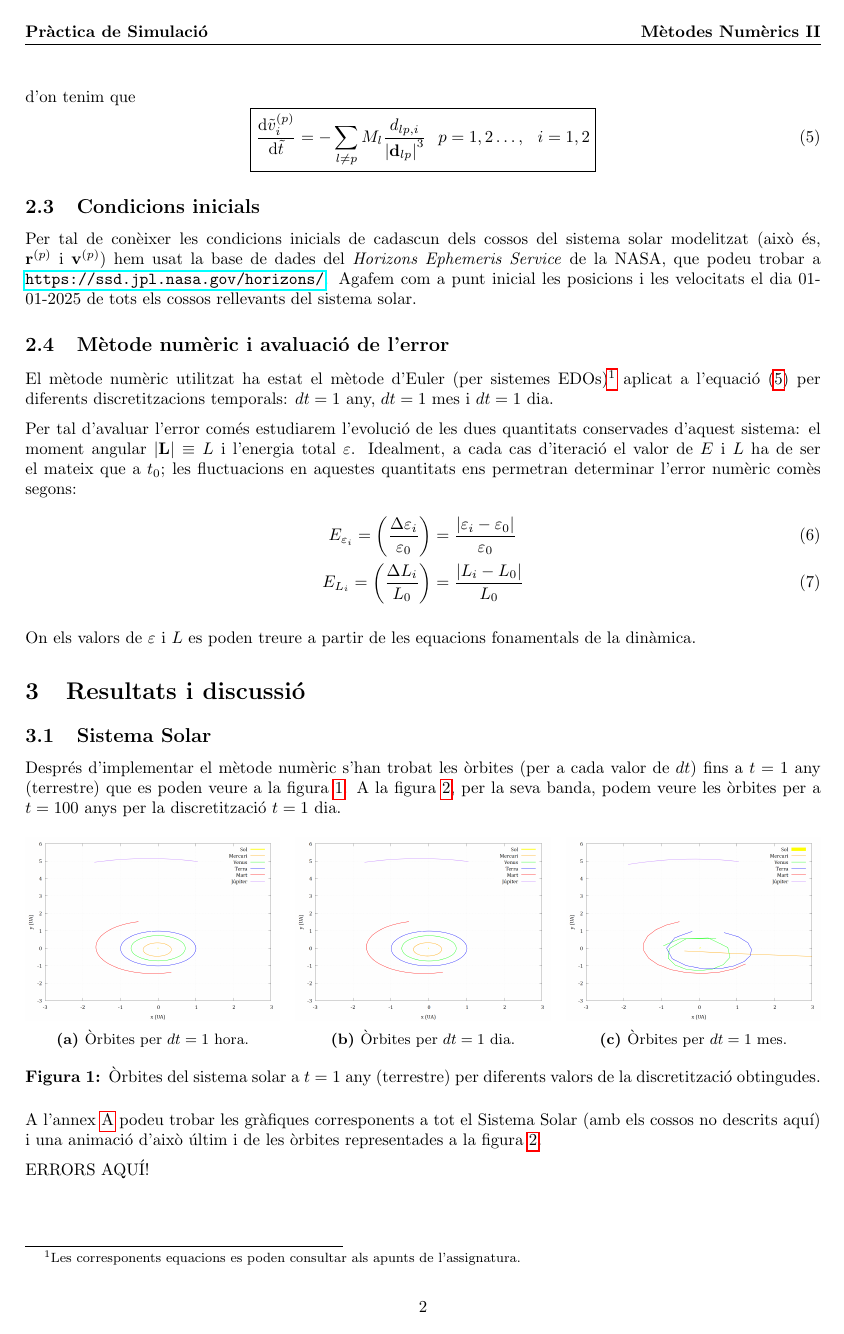
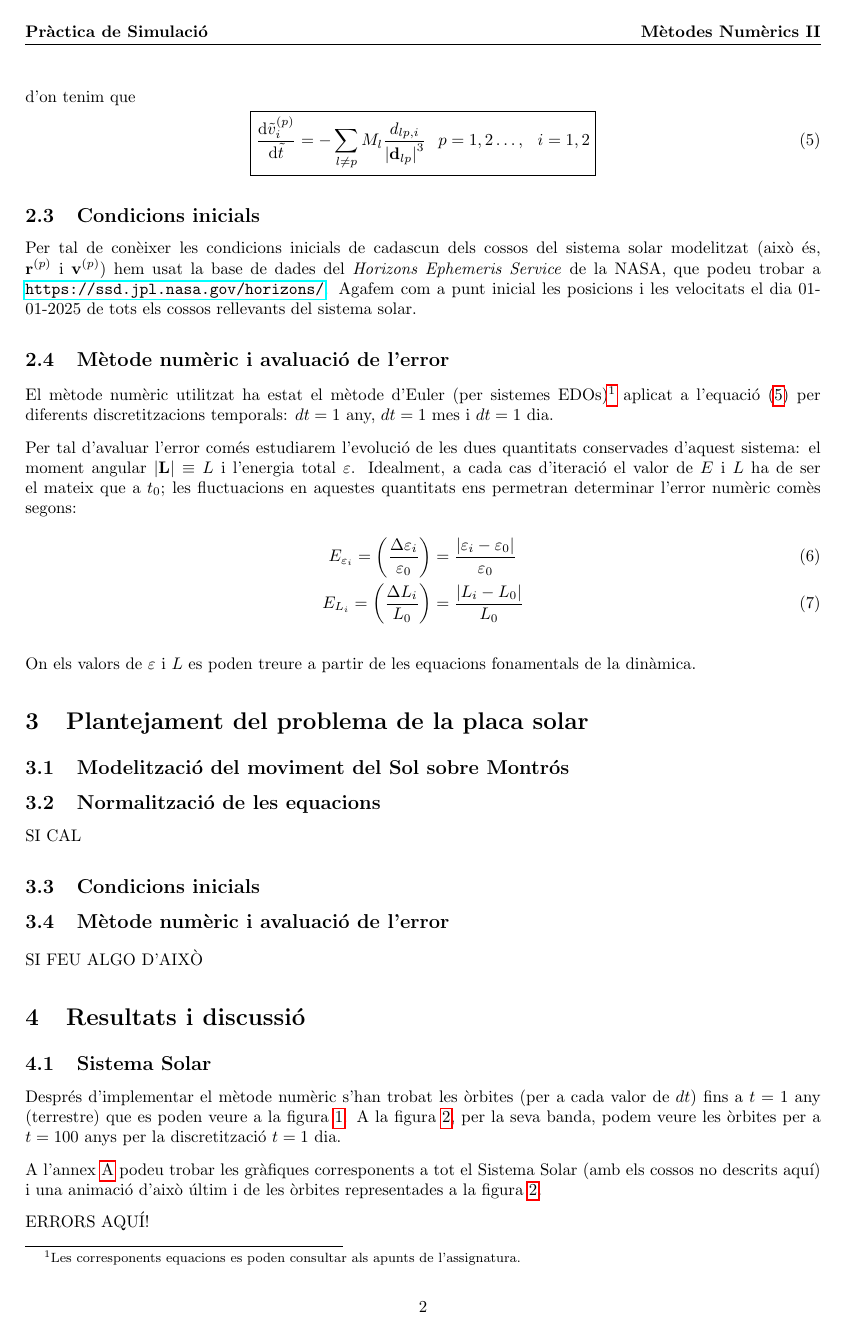
Before and after one commit to elitus7/PSimulacio_MN2, a LaTeX document (latex/PSimulació_MN2.tex): page 4 of 6 before the commit and page 4 of 7 after it. Compiled offline with pdfLaTeX.

Commit message:
més canvis al latex

```diff
--- a/latex/PSimulació_MN2.tex
+++ b/latex/PSimulació_MN2.tex
@@ -111,6 +111,18 @@ Per tal d'avaluar l'error comés estudiarem l'evolució de les dues quantitats c
 
 On els valors de $\varepsilon$ i $L$ es poden treure a partir de les equacions fonamentals de la dinàmica.
 
+\section{Plantejament del problema de la placa solar}
+
+\subsection{Modelització del moviment del Sol sobre Montrós}
+
+\subsection{Normalització de les equacions}
+SI CAL
+
+\subsection{Condicions inicials}
+
+\subsection{Mètode numèric i avaluació de l'error}
+SI FEU ALGO D'AIXÒ
+
 \section{Resultats i discussió}
 
 \subsection{Sistema Solar}
```
Also changed, not shown: latex/PSimulació_MN2.pdf, latex/PSimulació_MN2.tex (9 more changed lines), 5 other files.
